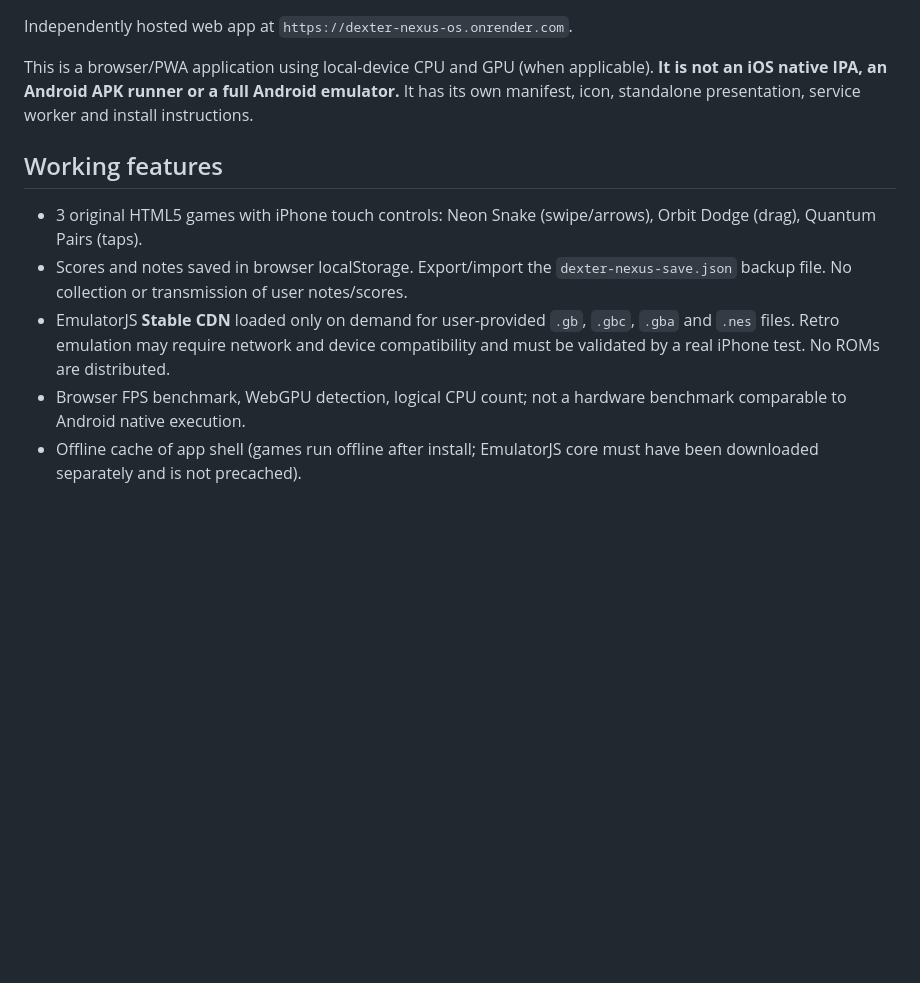
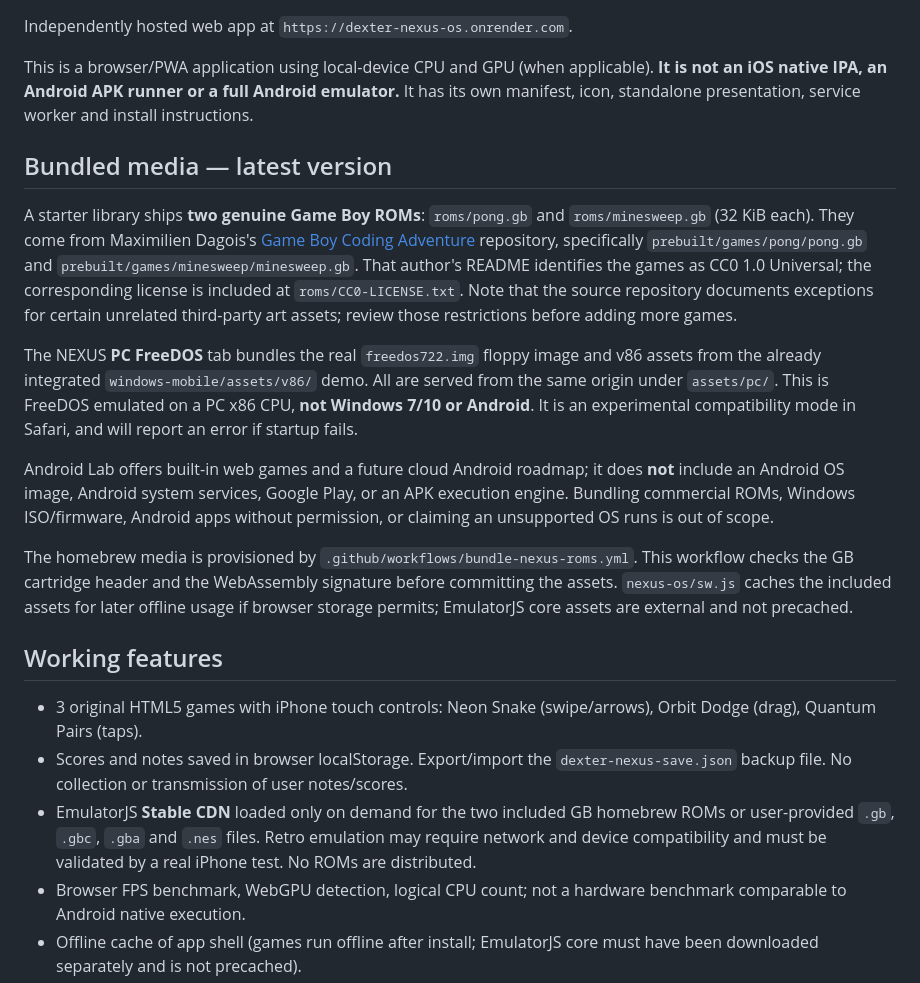
Before and after one commit to H4CKLABORATORY/dexter-ai-web, a Markdown page: nexus-os/README.md, the part around the change. Rendered like a GitHub page; blank space fills up the shorter version.

Commit message:
Document preinstalled licensed Game Boy ROMs and FreeDOS PC media with limitations

```diff
--- a/nexus-os/README.md
+++ b/nexus-os/README.md
@@ -4,11 +4,21 @@ Independently hosted web app at `https://dexter-nexus-os.onrender.com`.
 
 This is a browser/PWA application using local-device CPU and GPU (when applicable). **It is not an iOS native IPA, an Android APK runner or a full Android emulator.** It has its own manifest, icon, standalone presentation, service worker and install instructions.
 
+## Bundled media — latest version
+
+A starter library ships **two genuine Game Boy ROMs**: `roms/pong.gb` and `roms/minesweep.gb` (32 KiB each). They come from Maximilien Dagois's [Game Boy Coding Adventure](https://github.com/mdagois/gca) repository, specifically `prebuilt/games/pong/pong.gb` and `prebuilt/games/minesweep/minesweep.gb`. That author's README identifies the games as CC0 1.0 Universal; the corresponding license is included at `roms/CC0-LICENSE.txt`. Note that the source repository documents exceptions for certain unrelated third-party art assets; review those restrictions before adding more games.
+
+The NEXUS **PC FreeDOS** tab bundles the real `freedos722.img` floppy image and v86 assets from the already integrated `windows-mobile/assets/v86/` demo. All are served from the same origin under `assets/pc/`. This is FreeDOS emulated on a PC x86 CPU, **not Windows 7/10 or Android**. It is an experimental compatibility mode in Safari, and will report an error if startup fails.
+
+Android Lab offers built-in web games and a future cloud Android roadmap; it does **not** include an Android OS image, Android system services, Google Play, or an APK execution engine. Bundling commercial ROMs, Windows ISO/firmware, Android apps without permission, or claiming an unsupported OS runs is out of scope.
+
+The homebrew media is provisioned by `.github/workflows/bundle-nexus-roms.yml`. This workflow checks the GB cartridge header and the WebAssembly signature before committing the assets. `nexus-os/sw.js` caches the included assets for later offline usage if browser storage permits; EmulatorJS core assets are external and not precached.
+
 ## Working features
 
 - 3 original HTML5 games with iPhone touch controls: Neon Snake (swipe/arrows), Orbit Dodge (drag), Quantum Pairs (taps).
 - Scores and notes saved in browser localStorage. Export/import the `dexter-nexus-save.json` backup file. No collection or transmission of user notes/scores.
-- EmulatorJS **Stable CDN** loaded only on demand for user-provided `.gb`, `.gbc`, `.gba` and `.nes` files. Retro emulation may require network and device compatibility and must be validated by a real iPhone test. No ROMs are distributed.
+- EmulatorJS **Stable CDN** loaded only on demand for the two included GB homebrew ROMs or user-provided `.gb`, `.gbc`, `.gba` and `.nes` files. Retro emulation may require network and device compatibility and must be validated by a real iPhone test. No ROMs are distributed.
 - Browser FPS benchmark, WebGPU detection, logical CPU count; not a hardware benchmark comparable to Android native execution.
 - Offline cache of app shell (games run offline after install; EmulatorJS core must have been downloaded separately and is not precached).
 - Unconfigured Android Cloud explanation, intentionally no simulated APK execution.
```
